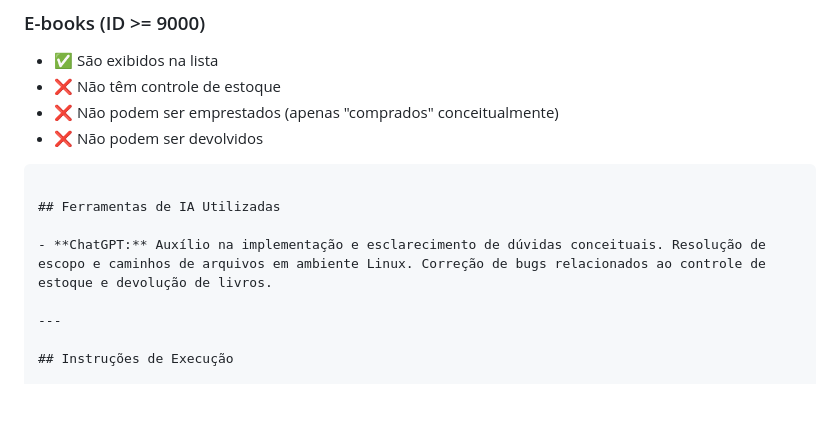
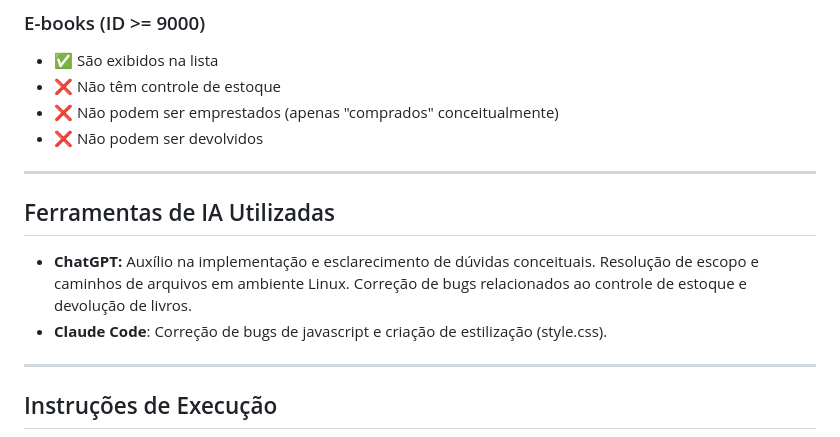
Before and after one commit to JeffAlexandrino/SistemaBiblioteca, a Markdown page: README.md, the part around the change. Rendered like a GitHub page; blank space fills up the shorter version.

Commit message:
Ajuste de readme
Added a section detailing AI tools used for implementation and bug fixing.

````diff
--- a/README.md
+++ b/README.md
@@ -105,11 +105,13 @@ No protótipo inicial (MVP), foram mapeados pontos com alto nível de acoplament
 - ❌ Não têm controle de estoque
 - ❌ Não podem ser emprestados (apenas "comprados" conceitualmente)
 - ❌ Não podem ser devolvidos
-```
+
+---
 
 ## Ferramentas de IA Utilizadas
 
 - **ChatGPT:** Auxílio na implementação e esclarecimento de dúvidas conceituais. Resolução de escopo e caminhos de arquivos em ambiente Linux. Correção de bugs relacionados ao controle de estoque e devolução de livros.
+- **Claude Code**: Correção de bugs de javascript e criação de estilização (style.css).
 
 ---
 
````
